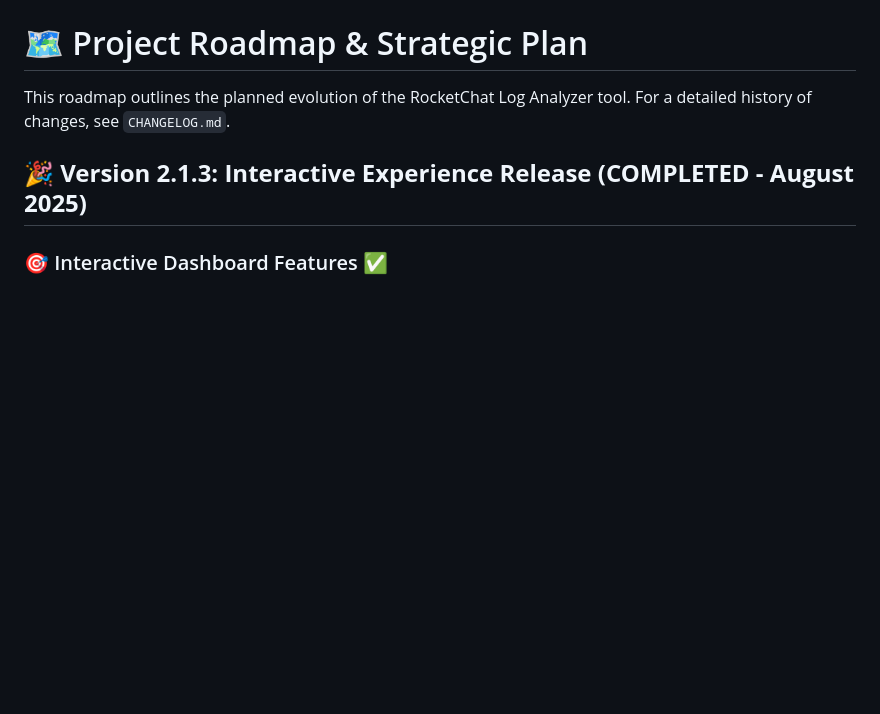
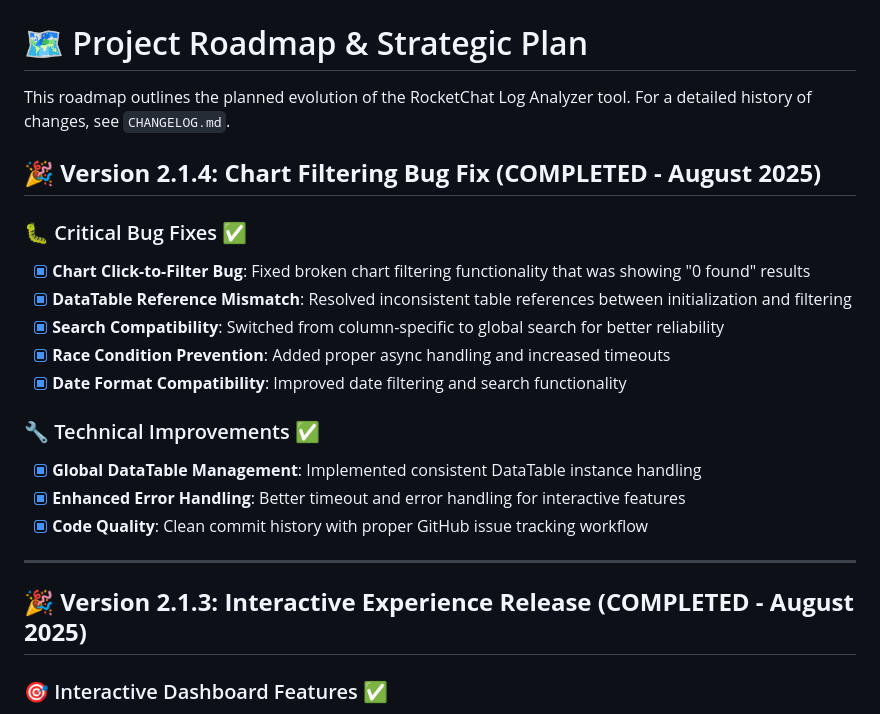
Before and after one commit to Canepro/rocketchat-log-analyzer, a Markdown page: ROADMAP.md, the part around the change. Drawn GitHub-style; blank space fills up the shorter version.

```diff
--- a/ROADMAP.md
+++ b/ROADMAP.md
@@ -1,6 +1,24 @@
 # 🗺️ Project Roadmap & Strategic Plan
 
 This roadmap outlines the planned evolution of the RocketChat Log Analyzer tool. For a detailed history of changes, see `CHANGELOG.md`.
+
+## 🎉 **Version 2.1.4: Chart Filtering Bug Fix (COMPLETED - August 2025)**
+
+### 🐛 Critical Bug Fixes ✅
+
+- [x] **Chart Click-to-Filter Bug**: Fixed broken chart filtering functionality that was showing "0 found" results
+- [x] **DataTable Reference Mismatch**: Resolved inconsistent table references between initialization and filtering
+- [x] **Search Compatibility**: Switched from column-specific to global search for better reliability
+- [x] **Race Condition Prevention**: Added proper async handling and increased timeouts
+- [x] **Date Format Compatibility**: Improved date filtering and search functionality
+
+### 🔧 Technical Improvements ✅
+
+- [x] **Global DataTable Management**: Implemented consistent DataTable instance handling
+- [x] **Enhanced Error Handling**: Better timeout and error handling for interactive features
+- [x] **Code Quality**: Clean commit history with proper GitHub issue tracking workflow
+
+---
 
 ## 🎉 **Version 2.1.3: Interactive Experience Release (COMPLETED - August 2025)**
 
```
Also changed, not shown: README.md (+9 -2 lines), RELEASE_NOTES_v2.1.4.md (added, +84 -0 lines).
